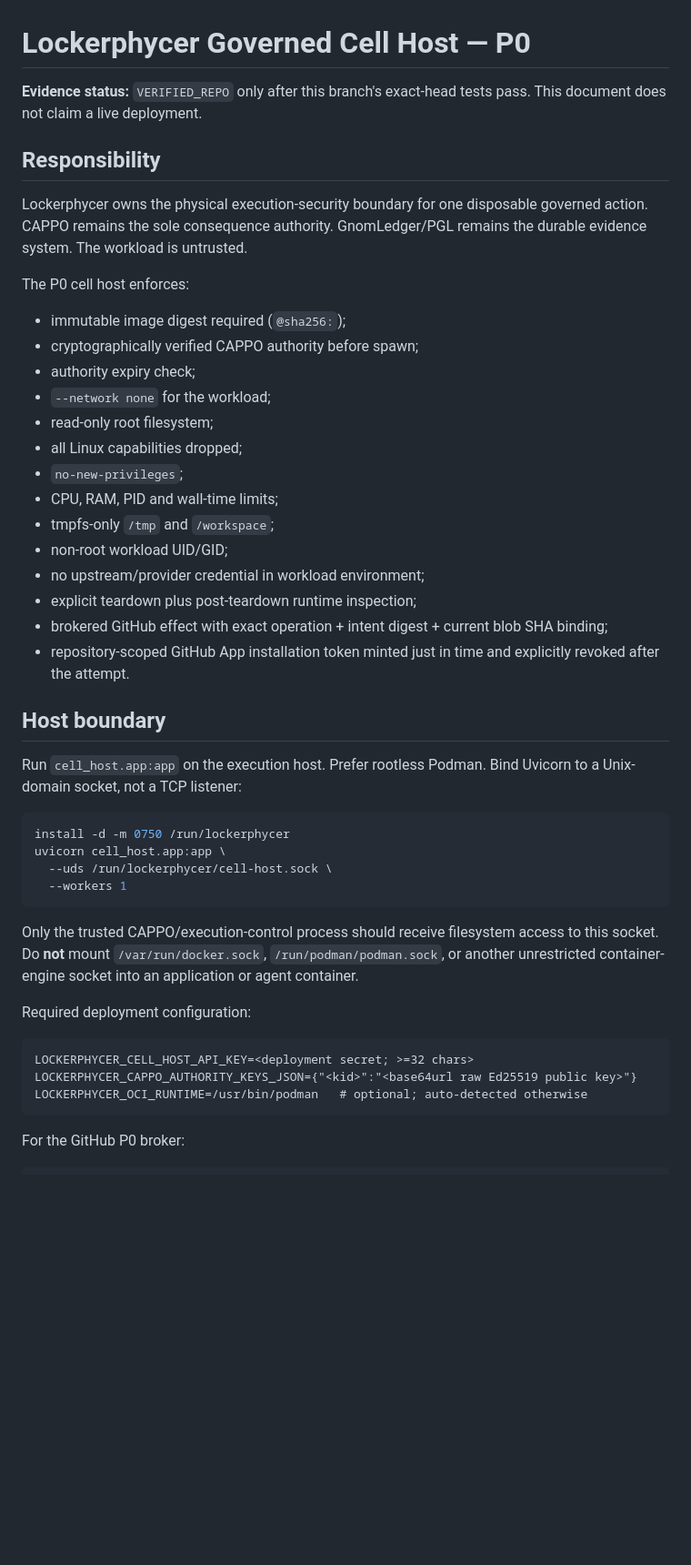
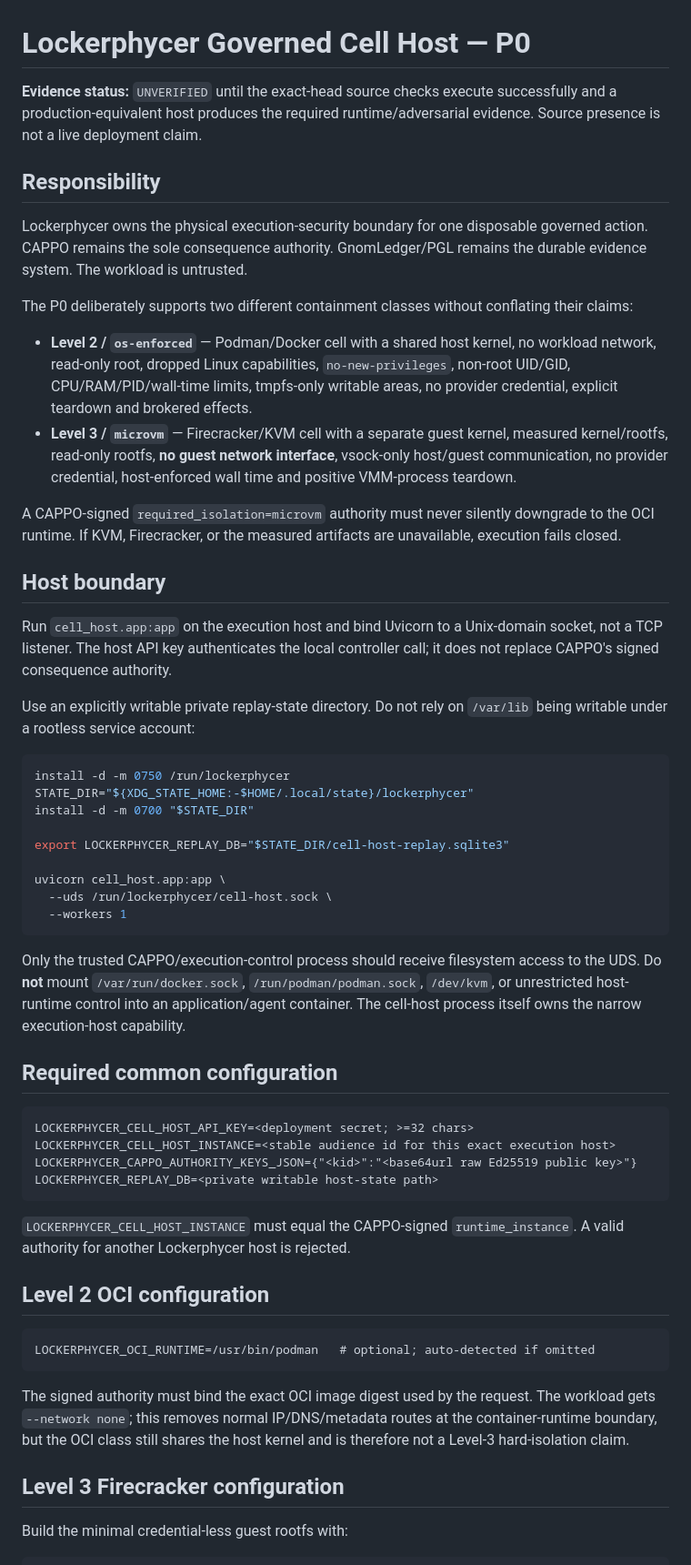
Before and after one commit to reprewindai-dev/lockerphycer, a Markdown page: docs/governed-compute-cell-host.md, the part around one of its changes. Shown at 91% size. Rendered like a GitHub page; blank space fills up the shorter version.

````diff
--- a/docs/governed-compute-cell-host.md
+++ b/docs/governed-compute-cell-host.md
@@ -1,47 +1,58 @@
 # Lockerphycer Governed Cell Host — P0
 
-**Evidence status:** `VERIFIED_REPO` only after this branch's exact-head tests pass. This document does not claim a live deployment.
+**Evidence status:** `UNVERIFIED` until the exact-head source checks execute successfully and a production-equivalent host produces the required runtime/adversarial evidence. Source presence is not a live deployment claim.
 
 ## Responsibility
 
 Lockerphycer owns the physical execution-security boundary for one disposable governed action. CAPPO remains the sole consequence authority. GnomLedger/PGL remains the durable evidence system. The workload is untrusted.
 
-The P0 cell host enforces:
+The P0 deliberately supports two different containment classes without conflating their claims:
 
-- immutable image digest required (`@sha256:`);
-- cryptographically verified CAPPO authority before spawn;
-- authority expiry check;
-- `--network none` for the workload;
-- read-only root filesystem;
-- all Linux capabilities dropped;
-- `no-new-privileges`;
-- CPU, RAM, PID and wall-time limits;
-- tmpfs-only `/tmp` and `/workspace`;
-- non-root workload UID/GID;
-- no upstream/provider credential in workload environment;
-- explicit teardown plus post-teardown runtime inspection;
-- brokered GitHub effect with exact operation + intent digest + current blob SHA binding;
-- repository-scoped GitHub App installation token minted just in time and explicitly revoked after the attempt.
+- **Level 2 / `os-enforced`** — Podman/Docker cell with a shared host kernel, no workload network, read-only root, dropped Linux capabilities, `no-new-privileges`, non-root UID/GID, CPU/RAM/PID/wall-time limits, tmpfs-only writable areas, no provider credential, explicit teardown and brokered effects.
+- **Level 3 / `microvm`** — Firecracker/KVM cell with a separate guest kernel, measured kernel/rootfs, read-only rootfs, **no guest network interface**, vsock-only host/guest communication, no provider credential, host-enforced wall time and positive VMM-process teardown.
+
+A CAPPO-signed `required_isolation=microvm` authority must never silently downgrade to the OCI runtime. If KVM, Firecracker, or the measured artifacts are unavailable, execution fails closed.
 
 ## Host boundary
 
-Run `cell_host.app:app` on the execution host. Prefer rootless Podman. Bind Uvicorn to a Unix-domain socket, not a TCP listener:
+Run `cell_host.app:app` on the execution host and bind Uvicorn to a Unix-domain socket, not a TCP listener. The host API key authenticates the local controller call; it does not replace CAPPO's signed consequence authority.
+
+Use an explicitly writable private replay-state directory. Do not rely on `/var/lib` being writable under a rootless service account:
 
 ```bash
 install -d -m 0750 /run/lockerphycer
+STATE_DIR="${XDG_STATE_HOME:-$HOME/.local/state}/lockerphycer"
+install -d -m 0700 "$STATE_DIR"
+
+export LOCKERPHYCER_REPLAY_DB="$STATE_DIR/cell-host-replay.sqlite3"
+
 uvicorn cell_host.app:app \
   --uds /run/lockerphycer/cell-host.sock \
   --workers 1
 ```
 
-Only the trusted CAPPO/execution-control process should receive filesystem access to this socket. Do **not** mount `/var/run/docker.sock`, `/run/podman/podman.sock`, or another unrestricted container-engine socket into an application or agent container.
+Only the trusted CAPPO/execution-control process should receive filesystem access to the UDS. Do **not** mount `/var/run/docker.sock`, `/run/podman/podman.sock`, `/dev/kvm`, or unrestricted host-runtime control into an application/agent container. The cell-host process itself owns the narrow execution-host capability.
 
-Required deployment configuration:
+## Required common configuration
 
 ```text
 LOCKERPHYCER_CELL_HOST_API_KEY=<deployment secret; >=32 chars>
+LOCKERPHYCER_CELL_HOST_INSTANCE=<stable audience id for this exact execution host>
 LOCKERPHYCER_CAPPO_AUTHORITY_KEYS_JSON={"<kid>":"<base64url raw Ed25519 public key>"}
-LOCKERPHYCER_OCI_RUNTIME=/usr/bin/podman   # optional; auto-detected otherwise
+LOCKERPHYCER_REPLAY_DB=<private writable host-state path>
 ```
 
-For the GitHub P0 broker:
+`LOCKERPHYCER_CELL_HOST_INSTANCE` must equal the CAPPO-signed `runtime_instance`. A valid authority for another Lockerphycer host is rejected.
+
+## Level 2 OCI configuration
+
+```text
+LOCKERPHYCER_OCI_RUNTIME=/usr/bin/podman   # optional; auto-detected if omitted
+```
+
+The signed authority must bind the exact OCI image digest used by the request. The workload gets `--network none`; this removes normal IP/DNS/metadata routes at the container-runtime boundary, but the OCI class still shares the host kernel and is therefore not a Level-3 hard-isolation claim.
+
+## Level 3 Firecracker configuration
+
+Build the minimal credential-less guest rootfs with:
+
````
Also changed, not shown: other parts of docs/governed-compute-cell-host.md (+60 -20 lines).
